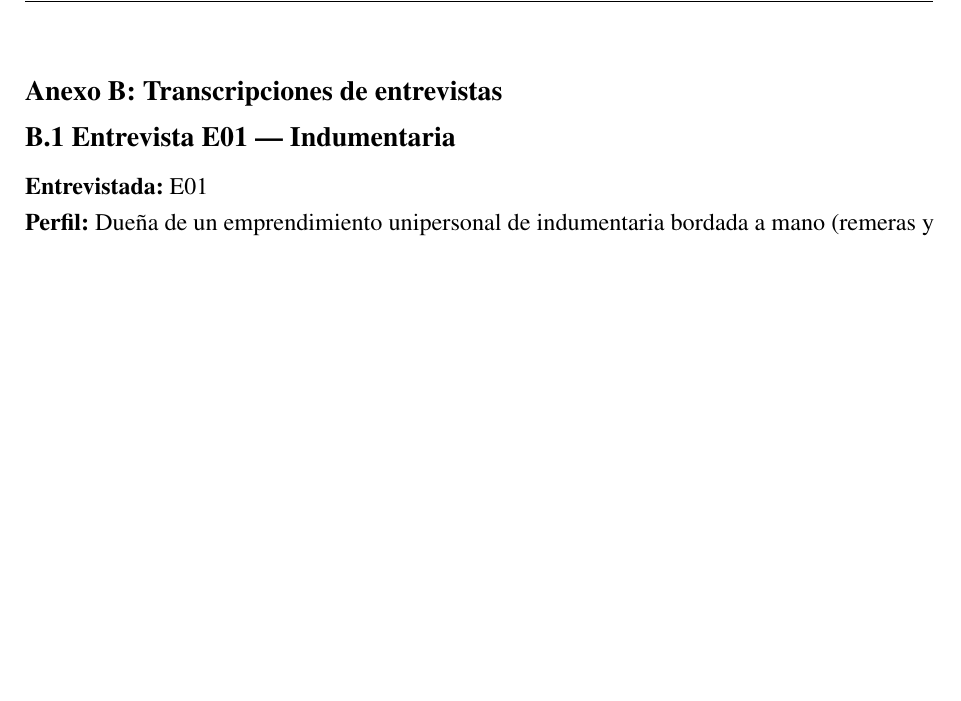
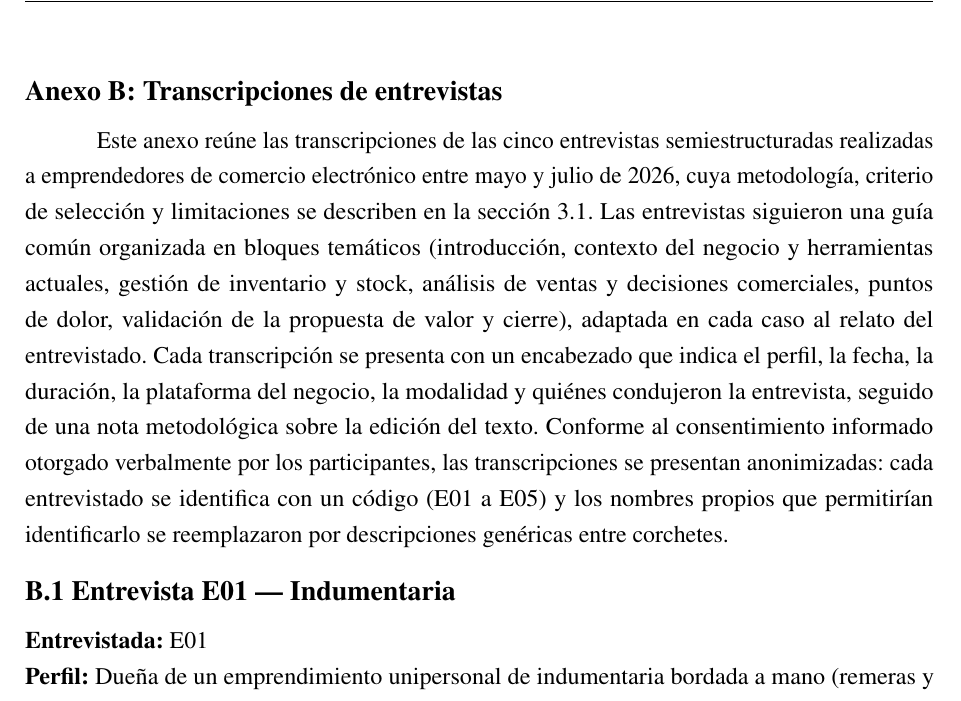
Before and after one commit to TomiG23/pfi-palomino-goncalves, a LaTeX book (main.tex, which reads chapters/appendix/interviews.tex): part of page 95 of 126, cut so that both start at the same text, the shorter picture padded with empty space. Compiled offline with pdfLaTeX.

Commit message:
doc(C-17): texto introductorio del Anexo B de entrevistas
Co-Authored-By: Claude Opus 5.5 <noreply@anthropic.com>

```diff
--- a/chapters/appendix/interviews.tex
+++ b/chapters/appendix/interviews.tex
@@ -1,4 +1,6 @@
 \anexo{Transcripciones de entrevistas}
+
+Este anexo reúne las transcripciones de las cinco entrevistas semiestructuradas realizadas a emprendedores de comercio electrónico entre mayo y julio de 2026, cuya metodología, criterio de selección y limitaciones se describen en la sección~\ref{sec:metodologia-entrevistas}. Las entrevistas siguieron una guía común organizada en bloques temáticos (introducción, contexto del negocio y herramientas actuales, gestión de inventario y stock, análisis de ventas y decisiones comerciales, puntos de dolor, validación de la propuesta de valor y cierre), adaptada en cada caso al relato del entrevistado. Cada transcripción se presenta con un encabezado que indica el perfil, la fecha, la duración, la plataforma del negocio, la modalidad y quiénes condujeron la entrevista, seguido de una nota metodológica sobre la edición del texto. Conforme al consentimiento informado otorgado verbalmente por los participantes, las transcripciones se presentan anonimizadas: cada entrevistado se identifica con un código (E01 a E05) y los nombres propios que permitirían identificarlo se reemplazaron por descripciones genéricas entre corchetes.
 
 \input{chapters/appendix/interview1.tex}
 \input{chapters/appendix/interview2.tex}
```
